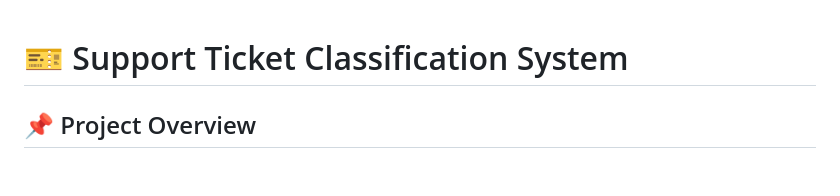
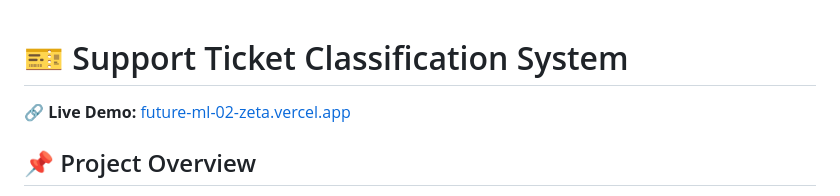
Before and after one commit to mythili7605/FUTURE_ML_02, a Markdown page: README.md, the part around the change. Rendered like a GitHub page; blank space fills up the shorter version.

Commit message:
Add live demo link to README

```diff
--- a/README.md
+++ b/README.md
@@ -1,4 +1,6 @@
 # 🎫 Support Ticket Classification System
+
+🔗 **Live Demo:** [future-ml-02-zeta.vercel.app](https://future-ml-02-zeta.vercel.app/)
 
 ## 📌 Project Overview
 
```
